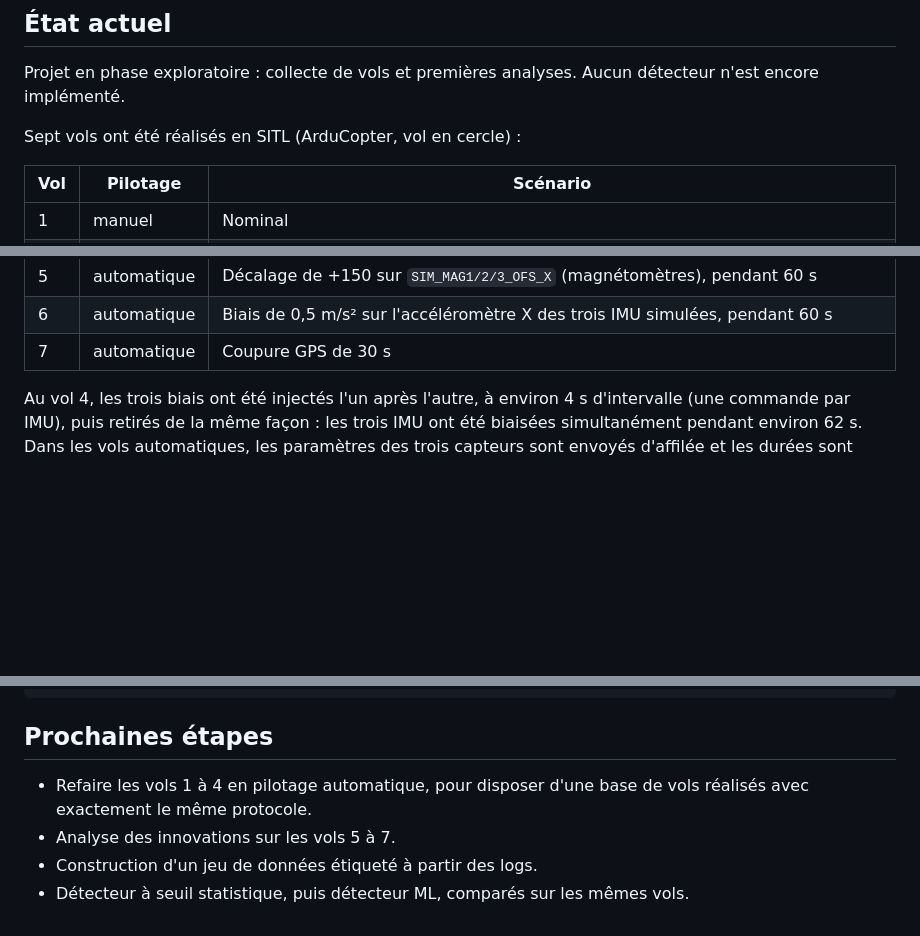
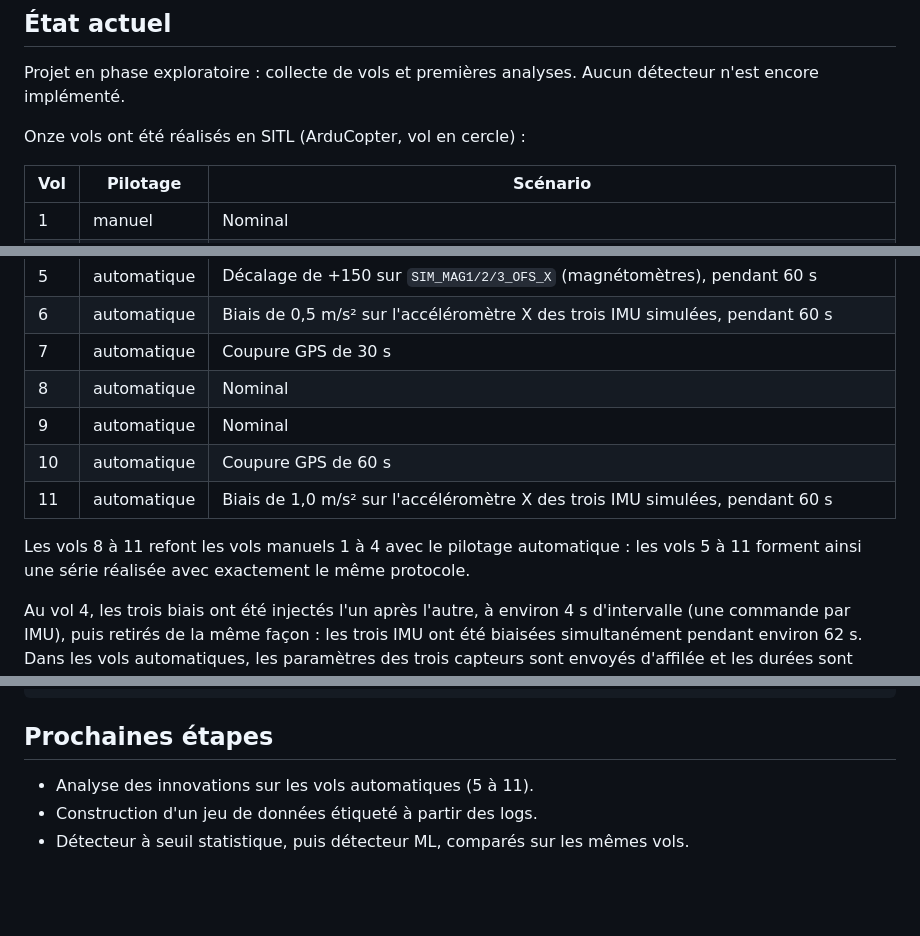
Before and after one commit to AntCro29/uav-imu-fault-detection, a Markdown page: README.md, 3 parts joined by grey strips. Rendered like a GitHub page; blank space fills up the shorter version.

Commit message:
docs: ajoute les vols automatiques 8 à 11 (refaits des vols manuels)

```diff
--- a/README.md
+++ b/README.md
@@ -9,7 +9,7 @@ modèle de machine learning entraîné sur des vols nominaux.
 Projet en phase exploratoire : collecte de vols et premières analyses.
 Aucun détecteur n'est encore implémenté.
 
-Sept vols ont été réalisés en SITL (ArduCopter, vol en cercle) :
+Onze vols ont été réalisés en SITL (ArduCopter, vol en cercle) :
 
 | Vol | Pilotage | Scénario |
 |-----|----------|----------|
@@ -20,6 +20,13 @@ Sept vols ont été réalisés en SITL (ArduCopter, vol en cercle) :
 | 5 | automatique | Décalage de +150 sur `SIM_MAG1/2/3_OFS_X` (magnétomètres), pendant 60 s |
 | 6 | automatique | Biais de 0,5 m/s² sur l'accéléromètre X des trois IMU simulées, pendant 60 s |
 | 7 | automatique | Coupure GPS de 30 s |
+| 8 | automatique | Nominal |
+| 9 | automatique | Nominal |
+| 10 | automatique | Coupure GPS de 60 s |
+| 11 | automatique | Biais de 1,0 m/s² sur l'accéléromètre X des trois IMU simulées, pendant 60 s |
+
+Les vols 8 à 11 refont les vols manuels 1 à 4 avec le pilotage automatique : les
+vols 5 à 11 forment ainsi une série réalisée avec exactement le même protocole.
 
 Au vol 4, les trois biais ont été injectés l'un après l'autre, à environ 4 s
 d'intervalle (une commande par IMU), puis retirés de la même façon : les trois IMU
@@ -145,8 +152,6 @@ python scripts/analyse_vol.py ~/drone/ardupilot/logs/00000014.BIN docs/figures/v
 
 ## Prochaines étapes
 
-- Refaire les vols 1 à 4 en pilotage automatique, pour disposer d'une base de vols
-  réalisés avec exactement le même protocole.
-- Analyse des innovations sur les vols 5 à 7.
+- Analyse des innovations sur les vols automatiques (5 à 11).
 - Construction d'un jeu de données étiqueté à partir des logs.
 - Détecteur à seuil statistique, puis détecteur ML, comparés sur les mêmes vols.
```
